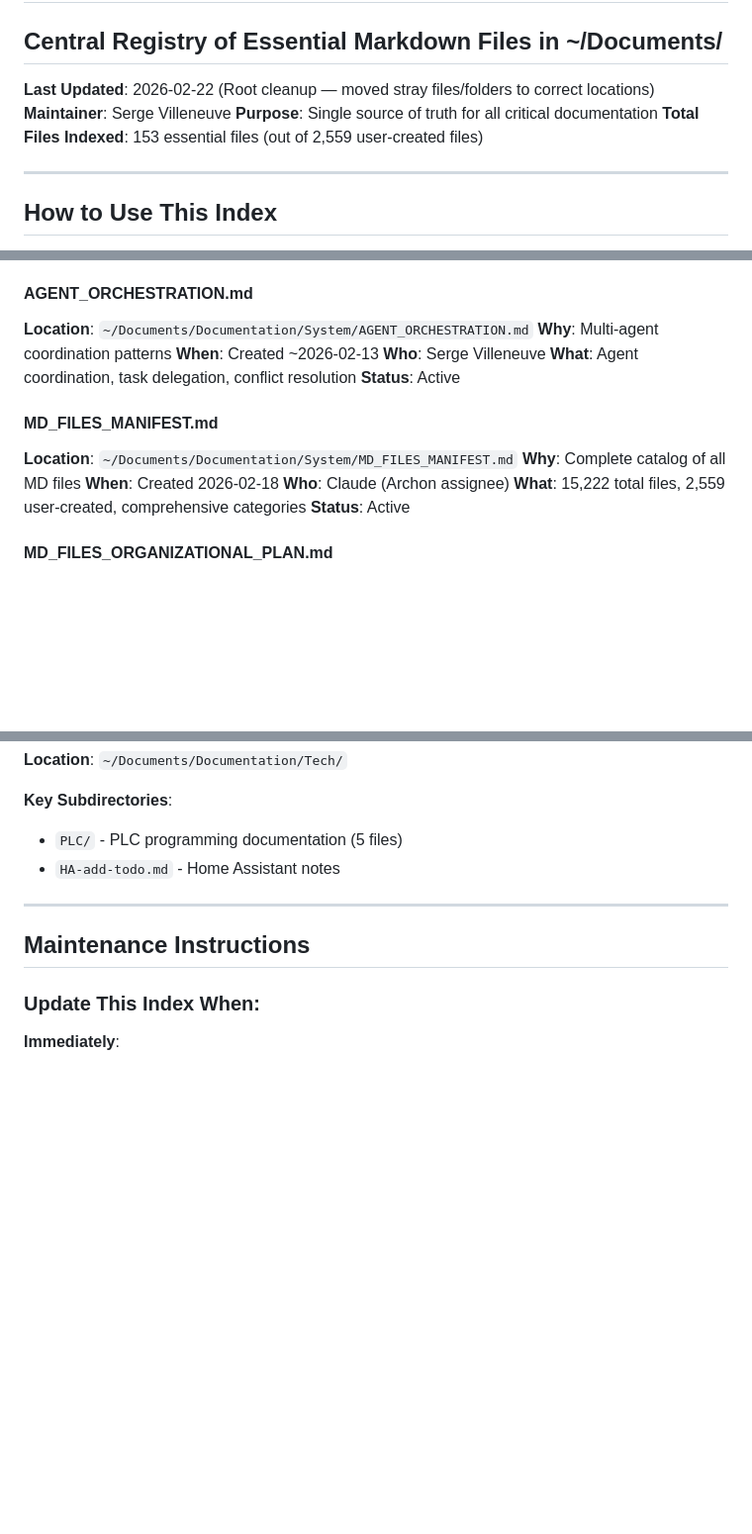
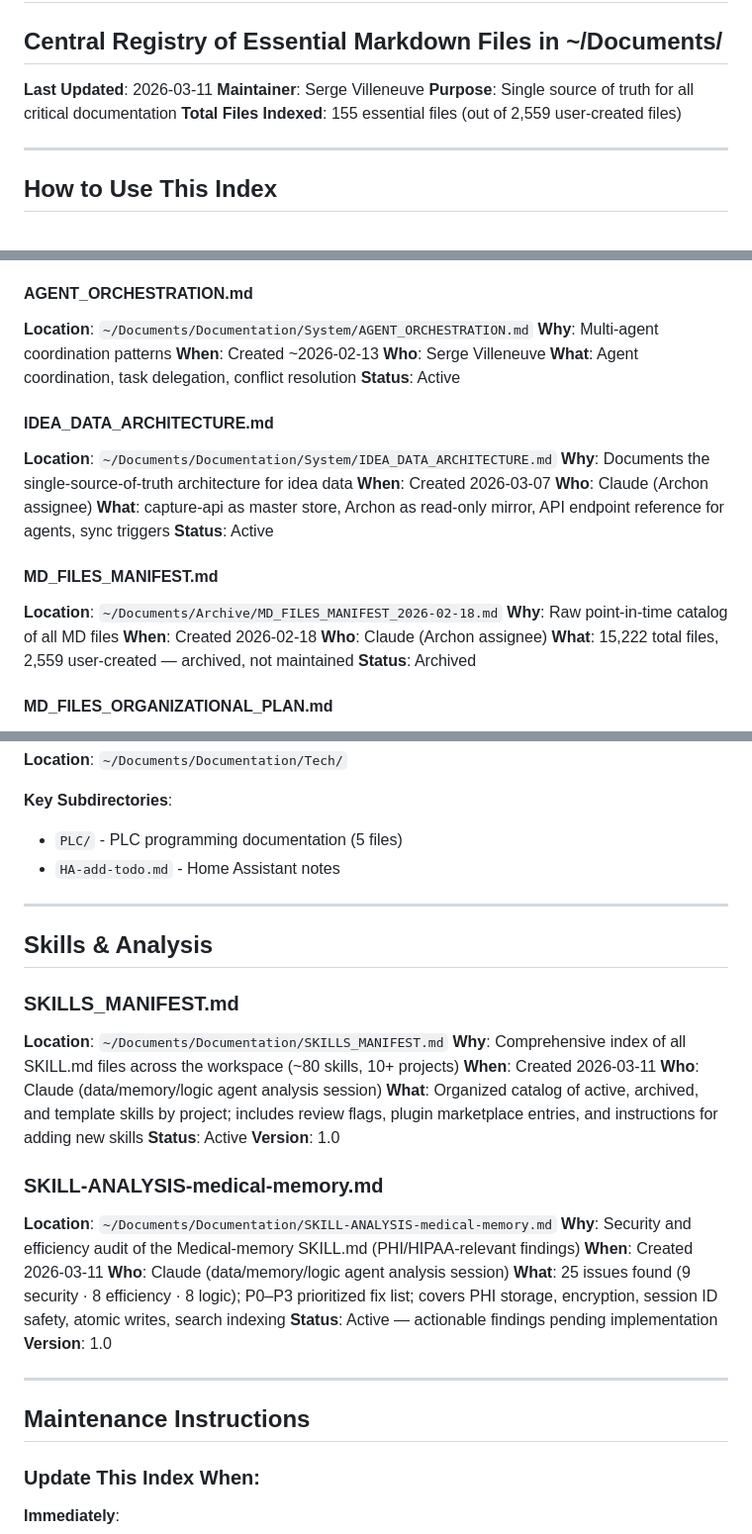
Before and after one commit to sergeville/Documentation, a Markdown page: DOCUMENTATION_INDEX.md, 3 parts joined by grey strips. Shown at 99% size. GitHub-like rendering; blank space fills up the shorter version.

```diff
--- a/DOCUMENTATION_INDEX.md
+++ b/DOCUMENTATION_INDEX.md
@@ -1,10 +1,10 @@
 # Documentation Index
 ## Central Registry of Essential Markdown Files in ~/Documents/
 
-**Last Updated**: 2026-02-22 (Root cleanup — moved stray files/folders to correct locations)
+**Last Updated**: 2026-03-11
 **Maintainer**: Serge Villeneuve
 **Purpose**: Single source of truth for all critical documentation
-**Total Files Indexed**: 153 essential files (out of 2,559 user-created files)
+**Total Files Indexed**: 155 essential files (out of 2,559 user-created files)
 
 ---
 
@@ -132,13 +132,21 @@ Previously at `~/Documents/` root, now properly placed:
 **What**: Agent coordination, task delegation, conflict resolution
 **Status**: Active
 
+#### IDEA_DATA_ARCHITECTURE.md
+**Location**: `~/Documents/Documentation/System/IDEA_DATA_ARCHITECTURE.md`
+**Why**: Documents the single-source-of-truth architecture for idea data
+**When**: Created 2026-03-07
+**Who**: Claude (Archon assignee)
+**What**: capture-api as master store, Archon as read-only mirror, API endpoint reference for agents, sync triggers
+**Status**: Active
+
 #### MD_FILES_MANIFEST.md
-**Location**: `~/Documents/Documentation/System/MD_FILES_MANIFEST.md`
-**Why**: Complete catalog of all MD files
+**Location**: `~/Documents/Archive/MD_FILES_MANIFEST_2026-02-18.md`
+**Why**: Raw point-in-time catalog of all MD files
 **When**: Created 2026-02-18
 **Who**: Claude (Archon assignee)
-**What**: 15,222 total files, 2,559 user-created, comprehensive categories
-**Status**: Active
+**What**: 15,222 total files, 2,559 user-created — archived, not maintained
+**Status**: Archived
 
 #### MD_FILES_ORGANIZATIONAL_PLAN.md
 **Location**: `~/Documents/Documentation/System/MD_FILES_ORGANIZATIONAL_PLAN.md`
@@ -277,6 +285,28 @@ Previously at `~/Documents/` root, now properly placed:
 
 ---
 
+## Skills & Analysis
+
+### SKILLS_MANIFEST.md
+**Location**: `~/Documents/Documentation/SKILLS_MANIFEST.md`
+**Why**: Comprehensive index of all SKILL.md files across the workspace (~80 skills, 10+ projects)
+**When**: Created 2026-03-11
+**Who**: Claude (data/memory/logic agent analysis session)
+**What**: Organized catalog of active, archived, and template skills by project; includes review flags, plugin marketplace entries, and instructions for adding new skills
+**Status**: Active
+**Version**: 1.0
+
+### SKILL-ANALYSIS-medical-memory.md
+**Location**: `~/Documents/Documentation/SKILL-ANALYSIS-medical-memory.md`
+**Why**: Security and efficiency audit of the Medical-memory SKILL.md (PHI/HIPAA-relevant findings)
+**When**: Created 2026-03-11
+**Who**: Claude (data/memory/logic agent analysis session)
+**What**: 25 issues found (9 security · 8 efficiency · 8 logic); P0–P3 prioritized fix list; covers PHI storage, encryption, session ID safety, atomic writes, search indexing
+**Status**: Active — actionable findings pending implementation
+**Version**: 1.0
+
+---
+
 ## Maintenance Instructions
 
 ### Update This Index When:
```
Also changed, not shown: other parts of DOCUMENTATION_INDEX.md (+1 -1 lines), SKILL-ANALYSIS-medical-memory.md (added, +156 -0 lines), SKILLS_MANIFEST.md (added, +211 -0 lines).
